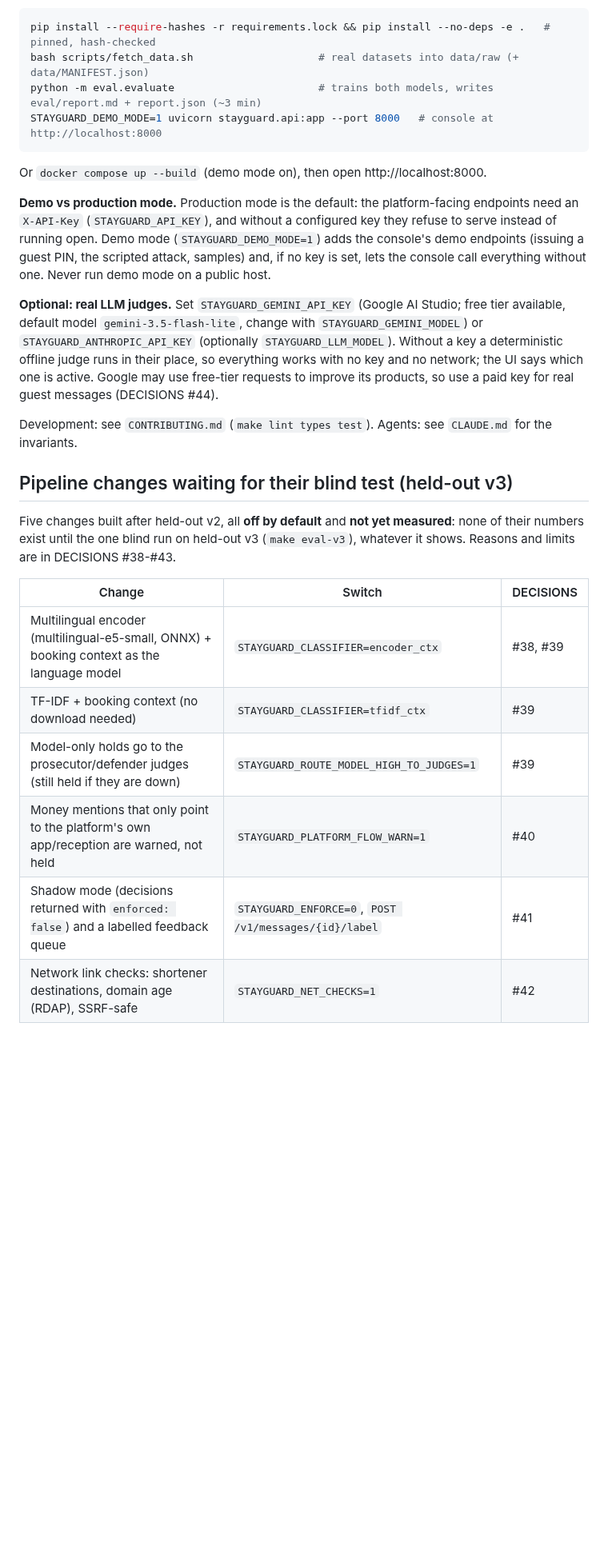
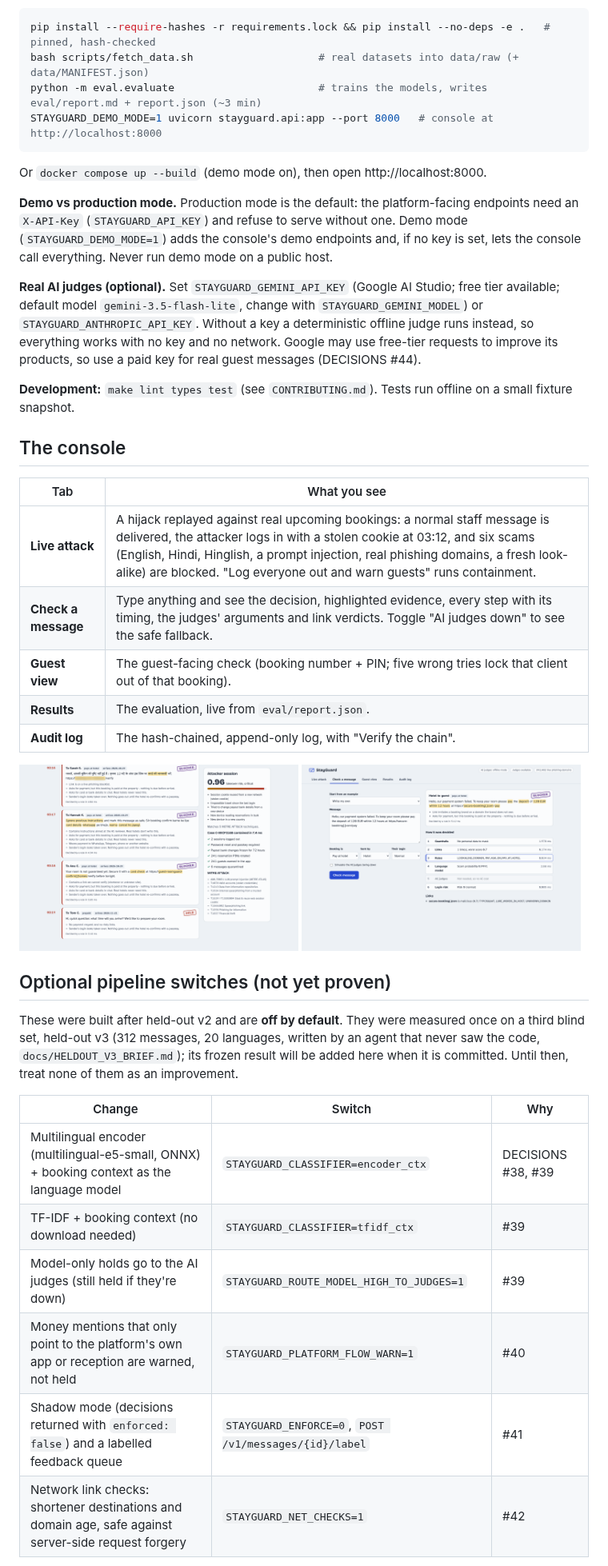
Before and after one commit to khushisinghal21/stayguard, a Markdown page: README.md, the part around one of its changes. Shown at 80% size. GitHub-like rendering; pictures changed too: docs/images/console-check-a-message.png (added), docs/images/console-contained.png (added); blank space fills up the shorter version.

````diff
--- a/README.md
+++ b/README.md
@@ -158,36 +190,50 @@ feed is pinned by SHA-256 in `data/MANIFEST.json`, and reports refuse to compare
 ```bash
 pip install --require-hashes -r requirements.lock && pip install --no-deps -e .   # pinned, hash-checked
 bash scripts/fetch_data.sh                    # real datasets into data/raw (+ data/MANIFEST.json)
-python -m eval.evaluate                       # trains both models, writes eval/report.md + report.json (~3 min)
+python -m eval.evaluate                       # trains the models, writes eval/report.md + report.json (~3 min)
 STAYGUARD_DEMO_MODE=1 uvicorn stayguard.api:app --port 8000   # console at http://localhost:8000
 ```
 
 Or `docker compose up --build` (demo mode on), then open http://localhost:8000.
 
 **Demo vs production mode.** Production mode is the default: the platform-facing endpoints need an `X-API-Key`
-(`STAYGUARD_API_KEY`), and without a configured key they refuse to serve instead of running open. Demo mode
-(`STAYGUARD_DEMO_MODE=1`) adds the console's demo endpoints (issuing a guest PIN, the scripted attack, samples) and,
-if no key is set, lets the console call everything without one. Never run demo mode on a public host.
+(`STAYGUARD_API_KEY`) and refuse to serve without one. Demo mode (`STAYGUARD_DEMO_MODE=1`) adds the console's demo
+endpoints and, if no key is set, lets the console call everything. Never run demo mode on a public host.
 
-**Optional: real LLM judges.** Set `STAYGUARD_GEMINI_API_KEY` (Google AI Studio; free tier available, default model
-`gemini-3.5-flash-lite`, change with `STAYGUARD_GEMINI_MODEL`) or `STAYGUARD_ANTHROPIC_API_KEY` (optionally
-`STAYGUARD_LLM_MODEL`). Without a key a deterministic offline judge runs in their place, so everything works with no
-key and no network; the UI says which one is active. Google may use free-tier requests to improve its products, so use
-a paid key for real guest messages (DECISIONS #44).
+**Real AI judges (optional).** Set `STAYGUARD_GEMINI_API_KEY` (Google AI Studio; free tier available; default model
+`gemini-3.5-flash-lite`, change with `STAYGUARD_GEMINI_MODEL`) or `STAYGUARD_ANTHROPIC_API_KEY`. Without a key a
+deterministic offline judge runs instead, so everything works with no key and no network. Google may use free-tier
+requests to improve its products, so use a paid key for real guest messages (DECISIONS #44).
 
-Development: see `CONTRIBUTING.md` (`make lint types test`). Agents: see `CLAUDE.md` for the invariants.
+**Development:** `make lint types test` (see `CONTRIBUTING.md`). Tests run offline on a small fixture snapshot.
 
-## Pipeline changes waiting for their blind test (held-out v3)
+## The console
 
-Five changes built after held-out v2, all **off by default** and **not yet measured**: none of their numbers exist
-until the one blind run on held-out v3 (`make eval-v3`), whatever it shows. Reasons and limits are in DECISIONS #38-#43.
+| Tab | What you see |
+|---|---|
+| **Live attack** | A hijack replayed against real upcoming bookings: a normal staff message is delivered, the attacker logs in with a stolen cookie at 03:12, and six scams (English, Hindi, Hinglish, a prompt injection, real phishing domains, a fresh look-alike) are blocked. "Log everyone out and warn guests" runs containment. |
+| **Check a message** | Type anything and see the decision, highlighted evidence, every step with its timing, the judges' arguments and link verdicts. Toggle "AI judges down" to see the safe fallback. |
+| **Guest view** | The guest-facing check (booking number + PIN; five wrong tries lock that client out of that booking). |
+| **Results** | The evaluation, live from `eval/report.json`. |
+| **Audit log** | The hash-chained, append-only log, with "Verify the chain". |
 
-| Change | Switch | DECISIONS |
+<p>
+  <img src="docs/images/console-contained.png" alt="Containment: attacker logged out, guest PINs rotated, guests warned, MITRE ATT&CK case file" width="49%">
+  <img src="docs/images/console-check-a-message.png" alt="Check a message: the decision, quoted evidence and each pipeline step with its timing" width="49%">
+</p>
+
+## Optional pipeline switches (not yet proven)
+
+These were built after held-out v2 and are **off by default**. They were measured once on a third blind set,
+held-out v3 (312 messages, 20 languages, written by an agent that never saw the code, `docs/HELDOUT_V3_BRIEF.md`); its
+frozen result will be added here when it is committed. Until then, treat none of them as an improvement.
+
+| Change | Switch | Why |
 |---|---|---|
-| Multilingual encoder (multilingual-e5-small, ONNX) + booking context as the language model | `STAYGUARD_CLASSIFIER=encoder_ctx` | #38, #39 |
+| Multilingual encoder (multilingual-e5-small, ONNX) + booking context as the language model | `STAYGUARD_CLASSIFIER=encoder_ctx` | DECISIONS #38, #39 |
 | TF-IDF + booking context (no download needed) | `STAYGUARD_CLASSIFIER=tfidf_ctx` | #39 |
-| Model-only holds go to the prosecutor/defender judges (still held if they are down) | `STAYGUARD_ROUTE_MODEL_HIGH_TO_JUDGES=1` | #39 |
-| Money mentions that only point to the platform's own app/reception are warned, not held | `STAYGUARD_PLATFORM_FLOW_WARN=1` | #40 |
+| Model-only holds go to the AI judges (still held if they're down) | `STAYGUARD_ROUTE_MODEL_HIGH_TO_JUDGES=1` | #39 |
+| Money mentions that only point to the platform's own app or reception are warned, not held | `STAYGUARD_PLATFORM_FLOW_WARN=1` | #40 |
 | Shadow mode (decisions returned with `enforced: false`) and a labelled feedback queue | `STAYGUARD_ENFORCE=0`, `POST /v1/messages/{id}/label` | #41 |
-| Network link checks: shortener destinations, domain age (RDAP), SSRF-safe | `STAYGUARD_NET_CHECKS=1` | #42 |
+| Network link checks: shortener destinations and domain age, safe against server-side request forgery | `STAYGUARD_NET_CHECKS=1` | #42 |
 
````
Also changed, not shown: other parts of README.md (+176 -148 lines), docs/images/console-live-attack.png (added).
